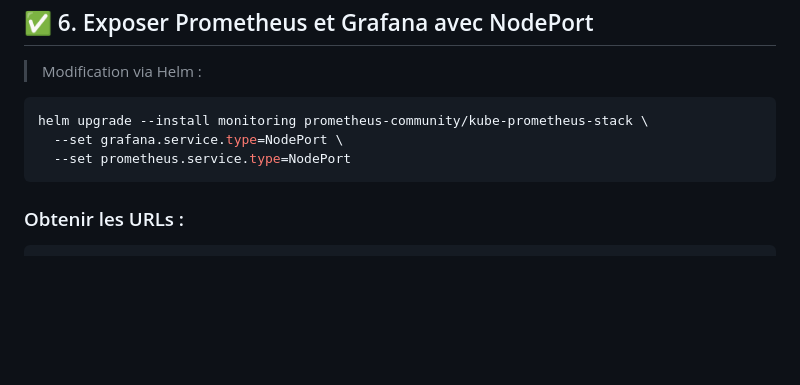
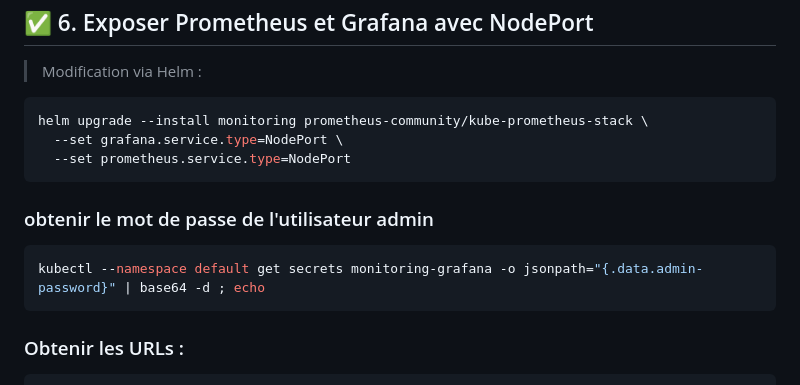
Before and after one commit to donaldte/Formation-Devops, a Markdown page: kubernetes/prometheus et graphana/readme.md, the part around the change. GitHub-like rendering; blank space fills up the shorter version.

Commit message:
feat; observabilite prometeus et graphana

````diff
--- a/kubernetes/prometheus et graphana/readme.md
+++ b/kubernetes/prometheus et graphana/readme.md
@@ -171,6 +171,11 @@ helm upgrade --install monitoring prometheus-community/kube-prometheus-stack \
   --set prometheus.service.type=NodePort
 ```
 
+### obtenir le mot de passe de l'utilisateur admin
+```bash
+kubectl --namespace default get secrets monitoring-grafana -o jsonpath="{.data.admin-password}" | base64 -d ; echo
+```
+
 ### Obtenir les URLs :
 
 ```bash
````
